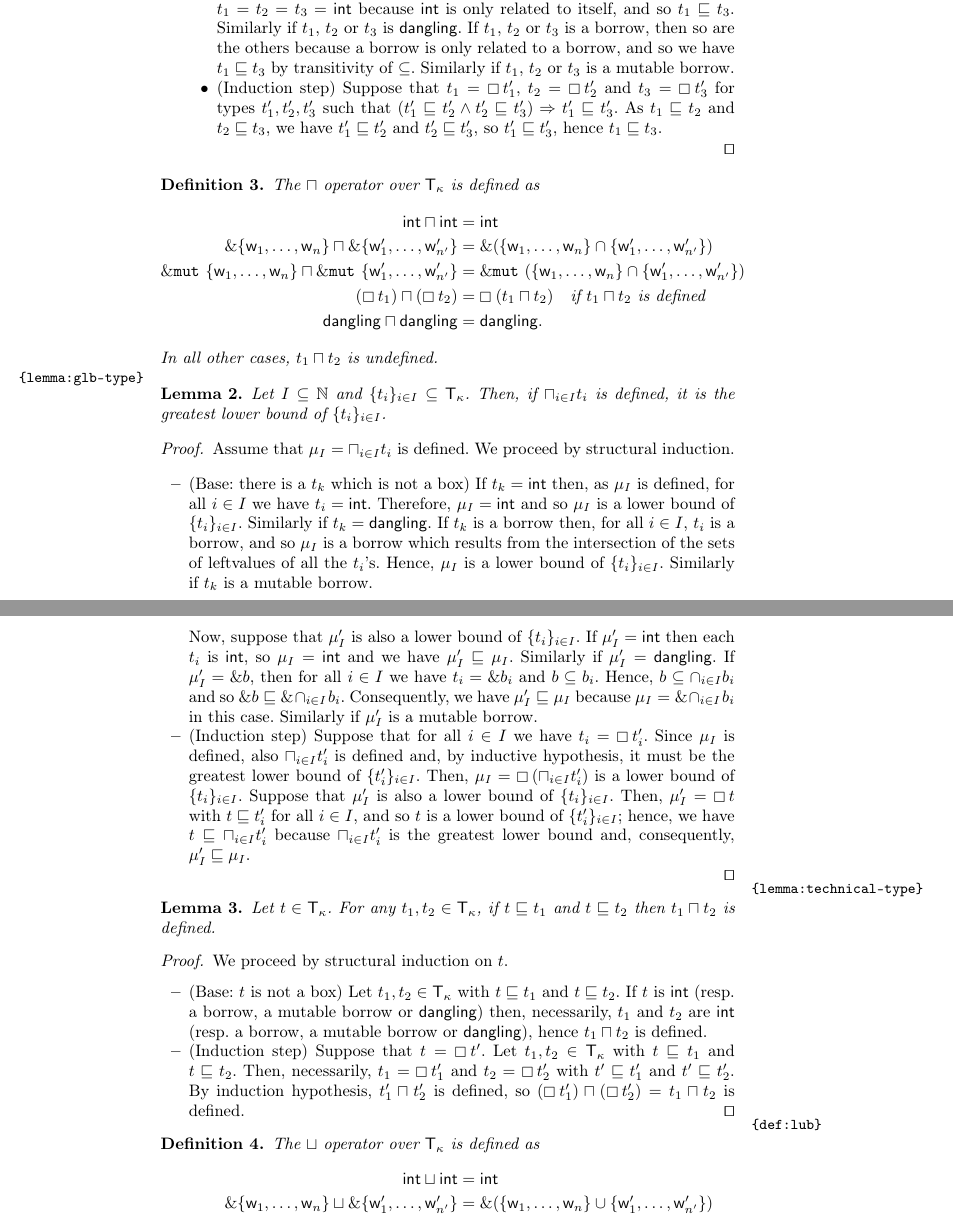
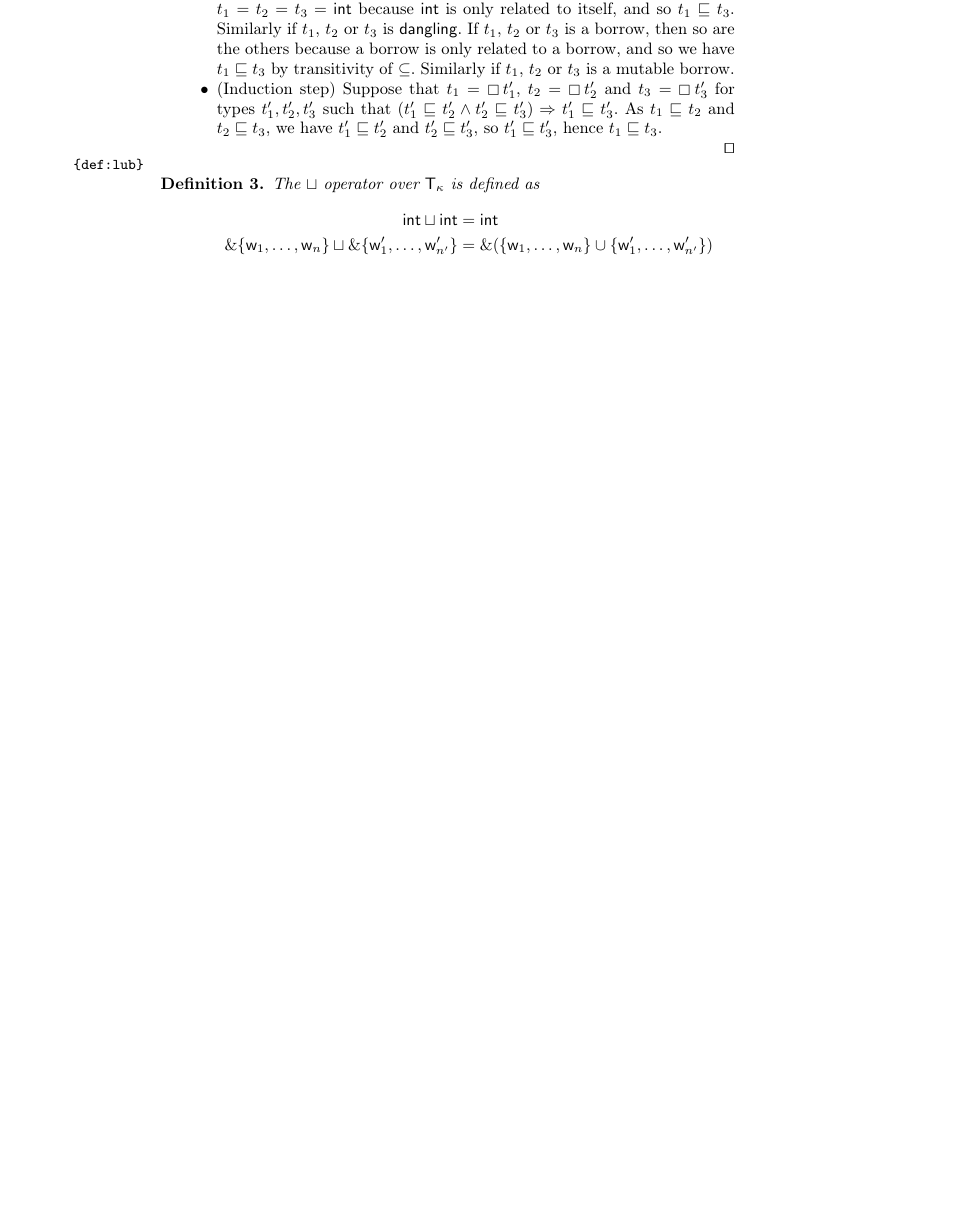
Before and after one commit to LedgerProject/safepkt_paper, a LaTeX thesis (000_rust.tex, which reads 020_types.tex): two parts of pages 6 and 7 of 13 before the commit and part of page 6 of 12 after it, the two joined at a grey line, cut so that both start at the same text, the shorter picture padded with empty space. Compiled offline with pdfLaTeX.

Commit message:
Final edits

```diff
--- a/020_types.tex
+++ b/020_types.tex
@@ -113,84 +113,84 @@ the greatest lower bound and least upper bound operators on types.
   \qed
 \end{proof}
 
-\begin{definition}
-  The $\sqcap$ operator over $\mathsf{T}_\kappa$ is defined as
-  \begin{align*}
-    \mathsf{int}\sqcap\mathsf{int} &= \mathsf{int}\\
-    \borrow\{\mathsf{w}_1,\ldots,\mathsf{w}_n\} \sqcap \borrow\{\mathsf{w}'_1,\ldots,\mathsf{w}'_{n'}\} &= \borrow(\{\mathsf{w}_1,\ldots,\mathsf{w}_n\}\cap\{\mathsf{w}'_1,\ldots,\mathsf{w}'_{n'}\})\\
-    \mutborrow\{\mathsf{w}_1,\ldots,\mathsf{w}_n\} \sqcap \mutborrow\{\mathsf{w}'_1,\ldots,\mathsf{w}'_{n'}\} &= \mutborrow(\{\mathsf{w}_1,\ldots,\mathsf{w}_n\}\cap\{\mathsf{w}'_1,\ldots,\mathsf{w}'_{n'}\})\\
-    (\boxtype{t_1}) \sqcap (\boxtype{t_2}) &=\boxtype{(t_1\sqcap t_2)}\quad\text{if $t_1\sqcap t_2$ is defined}\\
-    \mathsf{dangling}\sqcap\mathsf{dangling} &= \mathsf{dangling}.
-  \end{align*}
-  In all other cases, $t_1\sqcap t_2$ is undefined.
-\end{definition}
+%\begin{definition}
+%  The $\sqcap$ operator over $\mathsf{T}_\kappa$ is defined as
+%  \begin{align*}
+%    \mathsf{int}\sqcap\mathsf{int} &= \mathsf{int}\\
+%    \borrow\{\mathsf{w}_1,\ldots,\mathsf{w}_n\} \sqcap \borrow\{\mathsf{w}'_1,\ldots,\mathsf{w}'_{n'}\} &= \borrow(\{\mathsf{w}_1,\ldots,\mathsf{w}_n\}\cap\{\mathsf{w}'_1,\ldots,\mathsf{w}'_{n'}\})\\
+%    \mutborrow\{\mathsf{w}_1,\ldots,\mathsf{w}_n\} \sqcap \mutborrow\{\mathsf{w}'_1,\ldots,\mathsf{w}'_{n'}\} &= \mutborrow(\{\mathsf{w}_1,\ldots,\mathsf{w}_n\}\cap\{\mathsf{w}'_1,\ldots,\mathsf{w}'_{n'}\})\\
+%    (\boxtype{t_1}) \sqcap (\boxtype{t_2}) &=\boxtype{(t_1\sqcap t_2)}\quad\text{if $t_1\sqcap t_2$ is defined}\\
+%    \mathsf{dangling}\sqcap\mathsf{dangling} &= \mathsf{dangling}.
+%  \end{align*}
+%  In all other cases, $t_1\sqcap t_2$ is undefined.
+%\end{definition}
 
-\begin{lemma}\label{lemma:glb-type}
-  Let $I\subseteq\mathbb{N}$ and $\{t_i\}_{i\in I}\subseteq\mathsf{T}_\kappa$.
-  Then, if $\sqcap_{i\in I}t_i$ is defined, it is the greatest lower bound of $\{t_i\}_{i\in I}$.
-\end{lemma}
-\begin{proof}
-  Assume that $\mu_I = \sqcap_{i\in I}t_i$ is defined.
-  We proceed by structural induction.
-  \begin{itemize}
-    \item (Base: there is a $t_k$ which is not a box)
-    If $t_k=\mathsf{int}$ then, as $\mu_I$ is defined, for all $i\in I$
-    we have $t_i=\mathsf{int}$. Therefore, $\mu_I=\mathsf{int}$
-    and so $\mu_I$ is a lower bound of $\{t_i\}_{i\in I}$.
-    Similarly if $t_k=\mathsf{dangling}$.
-    If $t_k$ is a borrow then, for all $i\in I$, $t_i$ is a borrow, and so
-    $\mu_I$ is a borrow which results from the intersection of the sets of
-    leftvalues of all the $t_i$'s. Hence, $\mu_I$ is a lower bound of
-    $\{t_i\}_{i\in I}$.
-    Similarly if $t_k$ is a mutable borrow.
+%\begin{lemma}\label{lemma:glb-type}
+%  Let $I\subseteq\mathbb{N}$ and $\{t_i\}_{i\in I}\subseteq\mathsf{T}_\kappa$.
+%  Then, if $\sqcap_{i\in I}t_i$ is defined, it is the greatest lower bound of $\{t_i\}_{i\in I}$.
+%\end{lemma}
+%\begin{proof}
+%  Assume that $\mu_I = \sqcap_{i\in I}t_i$ is defined.
+%  We proceed by structural induction.
+%  \begin{itemize}
+%    \item (Base: there is a $t_k$ which is not a box)
+%    If $t_k=\mathsf{int}$ then, as $\mu_I$ is defined, for all $i\in I$
+%    we have $t_i=\mathsf{int}$. Therefore, $\mu_I=\mathsf{int}$
+%    and so $\mu_I$ is a lower bound of $\{t_i\}_{i\in I}$.
+%    Similarly if $t_k=\mathsf{dangling}$.
+%    If $t_k$ is a borrow then, for all $i\in I$, $t_i$ is a borrow, and so
+%    $\mu_I$ is a borrow which results from the intersection of the sets of
+%    leftvalues of all the $t_i$'s. Hence, $\mu_I$ is a lower bound of
+%    $\{t_i\}_{i\in I}$.
+%    Similarly if $t_k$ is a mutable borrow.
+%
+%    Now, suppose that $\mu'_I$ is also a lower bound of $\{t_i\}_{i\in I}$.
+%    If $\mu'_I=\mathsf{int}$ then each $t_i$ is $\mathsf{int}$, so
+%    $\mu_I=\mathsf{int}$ and we have $\mu'_I\sqsubseteq\mu_I$.
+%    Similarly if $\mu'_I=\mathsf{dangling}$.
+%    If $\mu'_I=\borrow b$, then for all $i\in I$ we have $t_i = \borrow b_i$
+%    and $b \subseteq b_i$. Hence, $b \subseteq \cap_{i\in I}b_i$ and so
+%    $\borrow b \sqsubseteq \borrow\cap_{i\in I}b_i$. Consequently, we have
+%    $\mu'_I\sqsubseteq\mu_I$ because $\mu_I=\borrow\cap_{i\in I}b_i$ in this case.
+%    Similarly if $\mu'_I$ is a mutable borrow.
+%    %
+%    \item (Induction step) Suppose that for all $i\in I$ we have
+%    $t_i = \boxtype{t'_i}$. Since $\mu_I$ is defined, also
+%    $\sqcap_{i\in I}t'_i$ is defined and, by inductive hypothesis, it must be the greatest
+%    lower bound of $\{t'_i\}_{i\in I}$. Then,
+%    $\mu_I = \boxtype{(\sqcap_{i\in I}t'_i)}$ is a lower bound
+%    of $\{t_i\}_{i\in I}$. Suppose that $\mu'_I$ is also a lower bound
+%    of $\{t_i\}_{i\in I}$. Then, $\mu'_I=\boxtype{t}$ with
+%    $t\sqsubseteq t'_i$ for all $i\in I$, and so $t$ is a lower bound
+%    of $\{t'_i\}_{i\in I}$; hence, we have $t\sqsubseteq \sqcap_{i\in I}t'_i$
+%    because $\sqcap_{i\in I}t'_i$ is the greatest lower bound and,
+%    consequently, $\mu'_I\sqsubseteq\mu_I$.
+%  \end{itemize}
+%  \qed
+%\end{proof}
 
-    Now, suppose that $\mu'_I$ is also a lower bound of $\{t_i\}_{i\in I}$.
-    If $\mu'_I=\mathsf{int}$ then each $t_i$ is $\mathsf{int}$, so
-    $\mu_I=\mathsf{int}$ and we have $\mu'_I\sqsubseteq\mu_I$.
-    Similarly if $\mu'_I=\mathsf{dangling}$.
-    If $\mu'_I=\borrow b$, then for all $i\in I$ we have $t_i = \borrow b_i$
-    and $b \subseteq b_i$. Hence, $b \subseteq \cap_{i\in I}b_i$ and so
-    $\borrow b \sqsubseteq \borrow\cap_{i\in I}b_i$. Consequently, we have
-    $\mu'_I\sqsubseteq\mu_I$ because $\mu_I=\borrow\cap_{i\in I}b_i$ in this case.
-    Similarly if $\mu'_I$ is a mutable borrow.
-    %
-    \item (Induction step) Suppose that for all $i\in I$ we have
-    $t_i = \boxtype{t'_i}$. Since $\mu_I$ is defined, also
-    $\sqcap_{i\in I}t'_i$ is defined and, by inductive hypothesis, it must be the greatest
-    lower bound of $\{t'_i\}_{i\in I}$. Then,
-    $\mu_I = \boxtype{(\sqcap_{i\in I}t'_i)}$ is a lower bound
-    of $\{t_i\}_{i\in I}$. Suppose that $\mu'_I$ is also a lower bound
-    of $\{t_i\}_{i\in I}$. Then, $\mu'_I=\boxtype{t}$ with
-    $t\sqsubseteq t'_i$ for all $i\in I$, and so $t$ is a lower bound
-    of $\{t'_i\}_{i\in I}$; hence, we have $t\sqsubseteq \sqcap_{i\in I}t'_i$
-    because $\sqcap_{i\in I}t'_i$ is the greatest lower bound and,
-    consequently, $\mu'_I\sqsubseteq\mu_I$.
-  \end{itemize}
-  \qed
-\end{proof}
-
-\begin{lemma}\label{lemma:technical-type}
-  Let $t\in\mathsf{T}_\kappa$. For any $t_1,t_2\in\mathsf{T}_\kappa$,
-  if $t\sqsubseteq t_1$ and $t\sqsubseteq t_2$ then $t_1\sqcap t_2$ is defined.
-\end{lemma}
-\begin{proof}
-  We proceed by structural induction on $t$.
-  \begin{itemize}
-    \item (Base: $t$ is not a box)
-    Let $t_1,t_2\in\mathsf{T}_\kappa$ with $t\sqsubseteq t_1$ and $t\sqsubseteq t_2$.
-    If $t$ is $\mathsf{int}$ (resp. a borrow, a mutable borrow or $\mathsf{dangling}$)
-    then, necessarily, $t_1$ and $t_2$ are $\mathsf{int}$ (resp. a borrow,
-    a mutable borrow or $\mathsf{dangling}$), hence $t_1\sqcap t_2$ is defined.
-    %
-    \item (Induction step) Suppose that $t = \boxtype{t'}$.
-    Let $t_1,t_2\in\mathsf{T}_\kappa$ with $t\sqsubseteq t_1$ and $t\sqsubseteq t_2$.
-    Then, necessarily, $t_1 = \boxtype{t'_1}$ and $t_2 = \boxtype{t'_2}$
-    with $t'\sqsubseteq t'_1$ and $t'\sqsubseteq t'_2$. By induction
-    hypothesis, $t'_1\sqcap t'_2$ is defined, so
-    $(\boxtype{t'_1}) \sqcap (\boxtype{t'_2}) = t_1 \sqcap t_2$ is defined.
-    \qed
-  \end{itemize}
-\end{proof}
+%\begin{lemma}\label{lemma:technical-type}
+%  Let $t\in\mathsf{T}_\kappa$. For any $t_1,t_2\in\mathsf{T}_\kappa$,
+%  if $t\sqsubseteq t_1$ and $t\sqsubseteq t_2$ then $t_1\sqcap t_2$ is defined.
+%\end{lemma}
+%\begin{proof}
+%  We proceed by structural induction on $t$.
+%  \begin{itemize}
+%    \item (Base: $t$ is not a box)
+%    Let $t_1,t_2\in\mathsf{T}_\kappa$ with $t\sqsubseteq t_1$ and $t\sqsubseteq t_2$.
+%    If $t$ is $\mathsf{int}$ (resp. a borrow, a mutable borrow or $\mathsf{dangling}$)
+%    then, necessarily, $t_1$ and $t_2$ are $\mathsf{int}$ (resp. a borrow,
+%    a mutable borrow or $\mathsf{dangling}$), hence $t_1\sqcap t_2$ is defined.
+%    %
+%    \item (Induction step) Suppose that $t = \boxtype{t'}$.
+%    Let $t_1,t_2\in\mathsf{T}_\kappa$ with $t\sqsubseteq t_1$ and $t\sqsubseteq t_2$.
+%    Then, necessarily, $t_1 = \boxtype{t'_1}$ and $t_2 = \boxtype{t'_2}$
+%    with $t'\sqsubseteq t'_1$ and $t'\sqsubseteq t'_2$. By induction
+%    hypothesis, $t'_1\sqcap t'_2$ is defined, so
+%    $(\boxtype{t'_1}) \sqcap (\boxtype{t'_2}) = t_1 \sqcap t_2$ is defined.
+%    \qed
+%  \end{itemize}
+%\end{proof}
 
 \begin{definition}\label{def:lub}
   The $\sqcup$ operator over $\mathsf{T}_\kappa$ is defined as
```
Also changed, not shown: 015_rust.tex (+20 -20 lines), 030_termination.tex (+2 -2 lines), 040_invariant.tex (+1 -2 lines), 020_types.tex (43 more changed lines).
